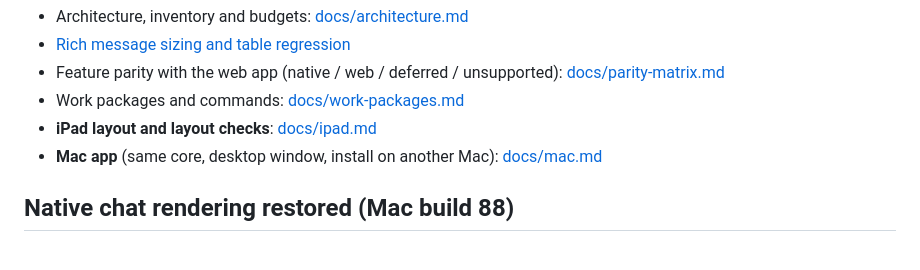
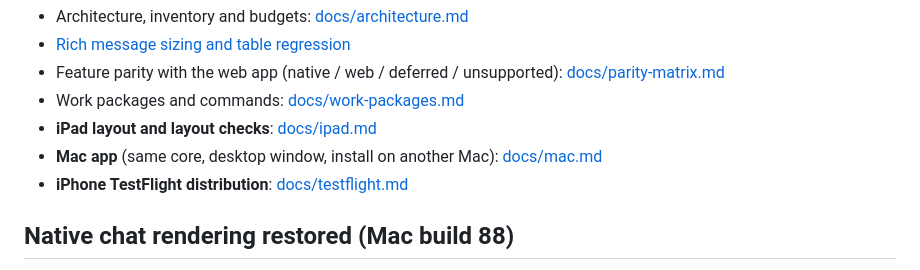
Before and after one commit to humansinstitute/ambulando-swift, a Markdown page: README.md, the part around the change. Drawn GitHub-style.

Commit message:
docs: add iPhone TestFlight release and external sharing guidance

```diff
--- a/README.md
+++ b/README.md
@@ -10,6 +10,7 @@ network work against the existing Tower HTTPS + NIP-98 API. The web client lives
 - Work packages and commands: [docs/work-packages.md](docs/work-packages.md)
 - **iPad layout and layout checks**: [docs/ipad.md](docs/ipad.md)
 - **Mac app** (same core, desktop window, install on another Mac): [docs/mac.md](docs/mac.md)
+- **iPhone TestFlight distribution**: [docs/testflight.md](docs/testflight.md)
 
 ## Native chat rendering restored (Mac build 88)
 
```
Also changed, not shown: docs/testflight.md (added, +76 -0 lines).
